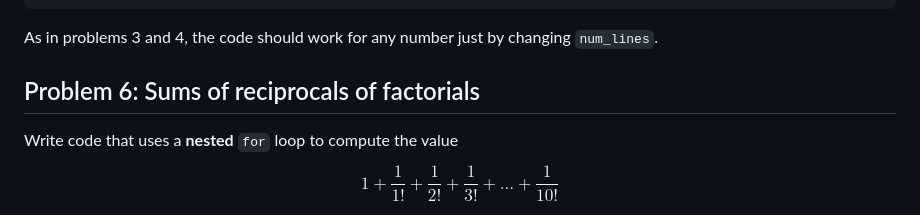
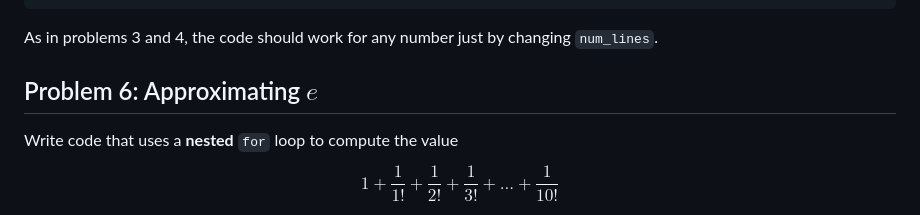
Before and after one commit to cse160/course, a Markdown page: homework/practical/practical.md, the part around the change. GitHub-like rendering.

Commit message:
homework/practical: Rename Problem 6 to Approximating e

```diff
--- a/homework/practical/practical.md
+++ b/homework/practical/practical.md
@@ -104,7 +104,7 @@ Problem 5 solution follows:
 
 As in problems 3 and 4, the code should work for any number just by changing `num_lines`.
 
-## Problem 6: Sums of reciprocals of factorials
+## Problem 6: Approximating $e$
 
 Write code that uses a **nested** `for` loop to compute the value $$1 + \frac{1}{1!} + \frac{1}{2!} + \frac{1}{3!} + ... + \frac{1}{10!}$$
 
```
